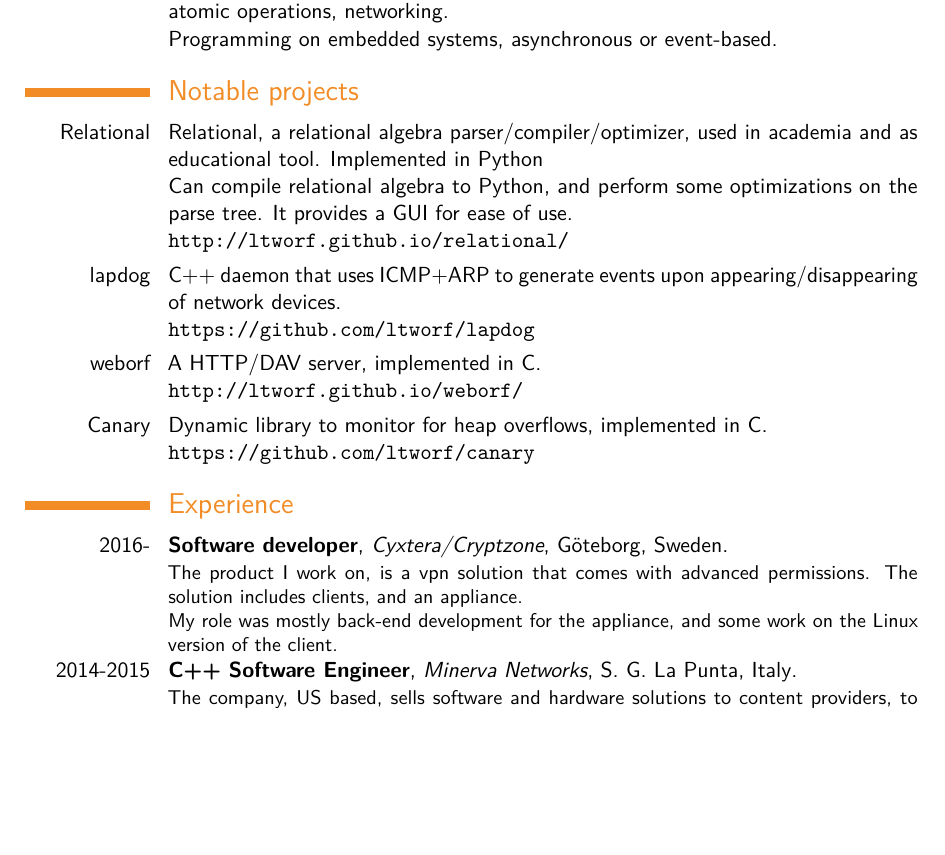
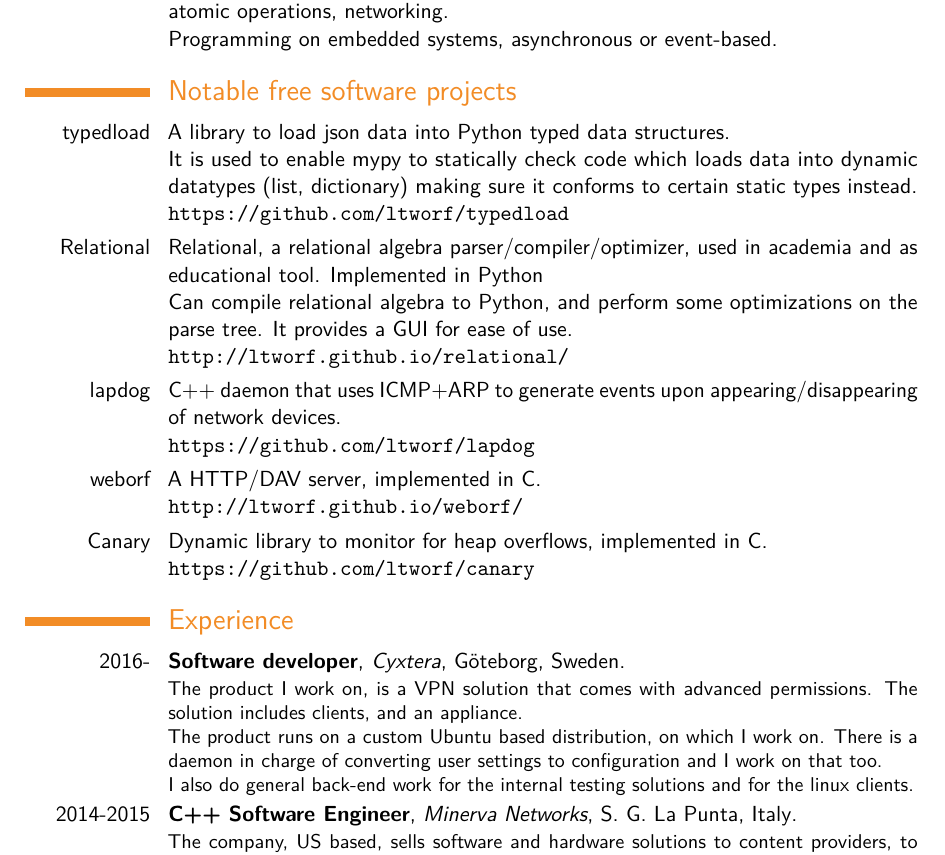
Before and after one commit to ltworf/ltworf.github.io, a LaTeX CV (cv/cv.tex): part of page 2 of 3, cut so that both start at the same text, the shorter picture padded with empty space. Compiled offline with pdfLaTeX.

Commit message:
Update cv

```diff
--- a/cv/cv.tex
+++ b/cv/cv.tex
@@ -106,7 +106,16 @@
     \newline
     Programming on embedded systems, asynchronous or event-based.
     }
-\section{Notable projects}
+\section{Notable free software projects}
+\cvitem{typedload}{
+    A library to load json data into Python typed data structures.
+    \newline
+    It is used to enable mypy to statically check code which loads data into
+    dynamic datatypes (list, dictionary) making sure it conforms to certain
+    static types instead.
+    \newline
+    \url{https://github.com/ltworf/typedload}
+    }
 \cvitem{Relational}{
     Relational, a relational algebra parser/compiler/optimizer, used in academia and as educational tool. Implemented in Python
     \newline
@@ -135,15 +144,19 @@
 
 \cventry{2016-}
     {Software developer}
-    {Cyxtera/Cryptzone}
+    {Cyxtera}
     {G\"{o}teborg, Sweden}
     {}
     {
-        The product I work on, is a vpn solution that comes with advanced
+        The product I work on, is a VPN solution that comes with advanced
         permissions. The solution includes clients, and an appliance.
         \newline
-        My role was mostly back-end development for the appliance, and some
-        work on the Linux version of the client.
+        The product runs on a custom Ubuntu based distribution, on which I work
+        on. There is a daemon in charge of converting user settings to
+        configuration and I work on that too.
+        \newline
+        I also do general back-end work for the internal testing solutions
+        and for the linux clients.
     }
 
 \cventry{2014-2015}
```
Also changed, not shown: cv/cv.tex (1 more changed lines).
